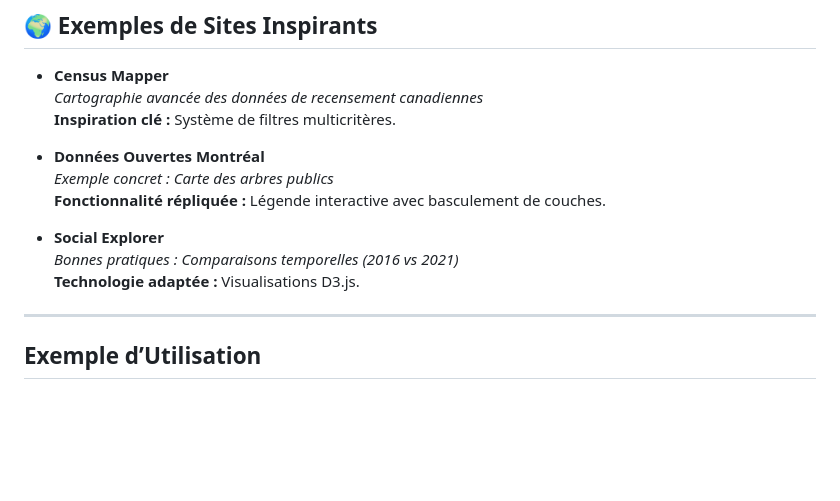
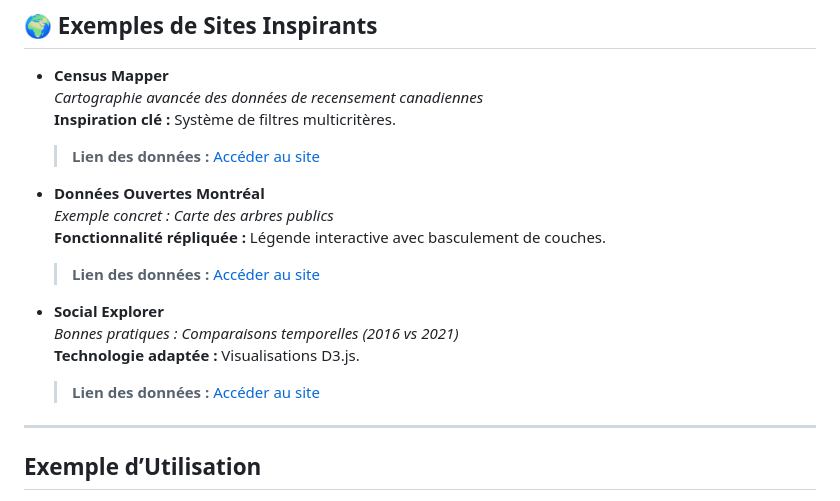
Before and after one commit to ibrahimakhalil2701/geo7630h25, a Markdown page: TP/TP1/README.md, the part around the change. GitHub-like rendering; blank space fills up the shorter version.

```diff
--- a/TP/TP1/README.md
+++ b/TP/TP1/README.md
@@ -64,14 +64,19 @@
 - **Census Mapper**
   *Cartographie avancée des données de recensement canadiennes*
   **Inspiration clé :** Système de filtres multicritères.
+  > **Lien des données :** [Accéder au site](https://censusmapper.ca)
 
 - **Données Ouvertes Montréal**
   *Exemple concret : Carte des arbres publics*
   **Fonctionnalité répliquée :** Légende interactive avec basculement de couches.
+   > **Lien des données :** [Accéder au site](https://censusmapper.ca)
+
 
 - **Social Explorer**
   *Bonnes pratiques : Comparaisons temporelles (2016 vs 2021)*
   **Technologie adaptée :** Visualisations D3.js.
+   > **Lien des données :** [Accéder au site](https://censusmapper.ca)
+
 
 ---
 
```
